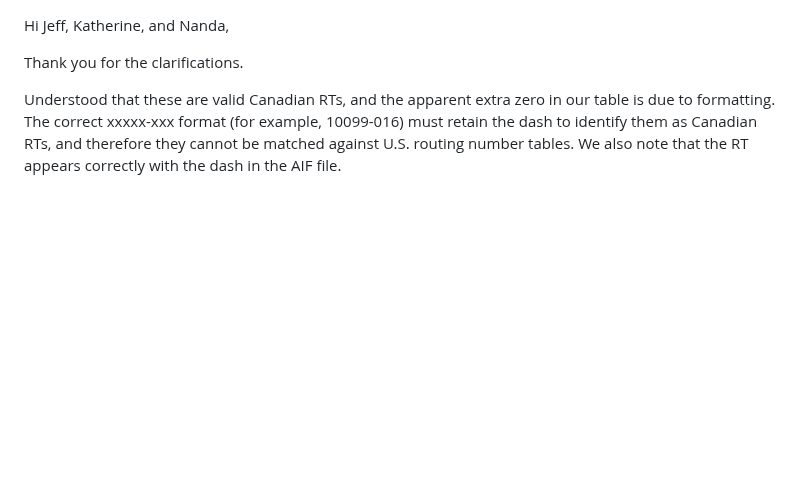
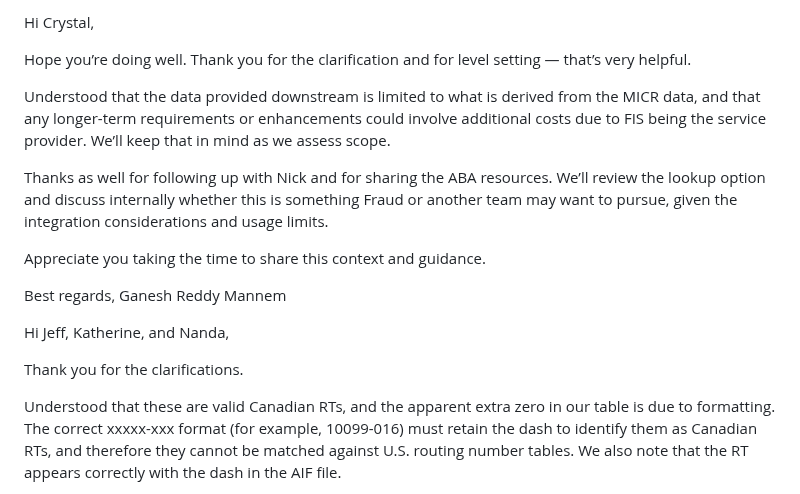
Before and after one commit to gan99/Neo4j, a Markdown page: README.md, the part around the change. Rendered like a GitHub page; blank space fills up the shorter version.

```diff
--- a/README.md
+++ b/README.md
@@ -1,3 +1,17 @@
+Hi Crystal,
+
+Hope you’re doing well. Thank you for the clarification and for level setting — that’s very helpful.
+
+Understood that the data provided downstream is limited to what is derived from the MICR data, and that any longer-term requirements or enhancements could involve additional costs due to FIS being the service provider. We’ll keep that in mind as we assess scope.
+
+Thanks as well for following up with Nick and for sharing the ABA resources. We’ll review the lookup option and discuss internally whether this is something Fraud or another team may want to pursue, given the integration considerations and usage limits.
+
+Appreciate you taking the time to share this context and guidance.
+
+Best regards,
+Ganesh Reddy Mannem
+
+
 Hi Jeff, Katherine, and Nanda,
 
 Thank you for the clarifications.
```
